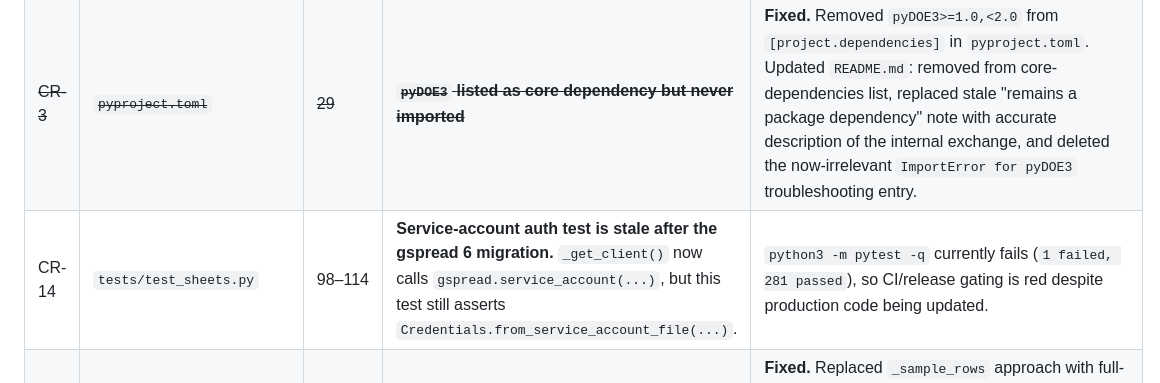
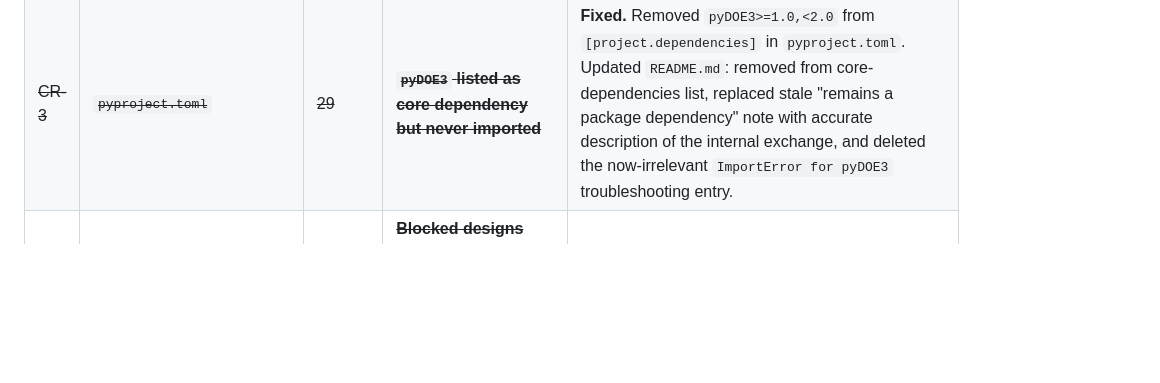
Before and after one commit to mbagalman/lattice-doe, a Markdown page: ENHANCEMENTS.md, the part around the change. Rendered like a GitHub page; blank space fills up the shorter version.

Commit message:
docs(CR-14): remove stale open entry (fix was already applied)
The open CR-14 row was a duplicate — the test was already rewritten to
assert gspread.service_account(filename=...) and the Fixed entry existed
in the resolved section. Removed the orphaned open row.

Co-Authored-By: Claude Sonnet 4.6 <noreply@anthropic.com>

```diff
--- a/ENHANCEMENTS.md
+++ b/ENHANCEMENTS.md
@@ -105,7 +105,6 @@ Severity: 🔴 Critical · 🟠 High · 🟡 Medium · 🔵 Low
 |---|---|---|---|---|
 | ~~CR-2~~ | ~~`sheets.py`~~ | ~~124~~ | ~~**`gspread.authorize()` removed in gspread 6.x**~~ | **Fixed.** Replaced manual `Credentials.from_service_account_file()` + `gspread.authorize()` with `gspread.service_account(filename=credentials)`. Removed now-unused `from google.oauth2.service_account import Credentials` import. |
 | ~~CR-3~~ | ~~`pyproject.toml`~~ | ~~29~~ | ~~**`pyDOE3` listed as core dependency but never imported**~~ | **Fixed.** Removed `pyDOE3>=1.0,<2.0` from `[project.dependencies]` in `pyproject.toml`. Updated `README.md`: removed from core-dependencies list, replaced stale "remains a package dependency" note with accurate description of the internal exchange, and deleted the now-irrelevant `ImportError for pyDOE3` troubleshooting entry. |
-| CR-14 | `tests/test_sheets.py` | 98–114 | **Service-account auth test is stale after the gspread 6 migration.** `_get_client()` now calls `gspread.service_account(...)`, but this test still asserts `Credentials.from_service_account_file(...)`. | `python3 -m pytest -q` currently fails (`1 failed, 281 passed`), so CI/release gating is red despite production code being updated. |
 | ~~CR-18~~ | ~~`iopt_power_design/api.py`~~ | ~~199–223~~ | ~~**Blocked designs can fail for valid formulas with categorical treatment factors.** `p_full` is estimated from sample rows that pin treatment categoricals to one level, then compared against `p_treat` from full candidates.~~ | **Fixed.** Replaced `_sample_rows` approach with full-candidate augmentation: cyclic block labels are assigned across all candidate rows so every treatment level and block level appears. For pure categorical designs where `n < p_treat` per block, `p_full` is reconciled from the actual `X_full` returned by `build_blocked_design`. 3 new tests in `TestCR18BlockedWithCategoricalTreatment` — all passing. 438 total passing. |
 
 ### 🟡 Medium
```
